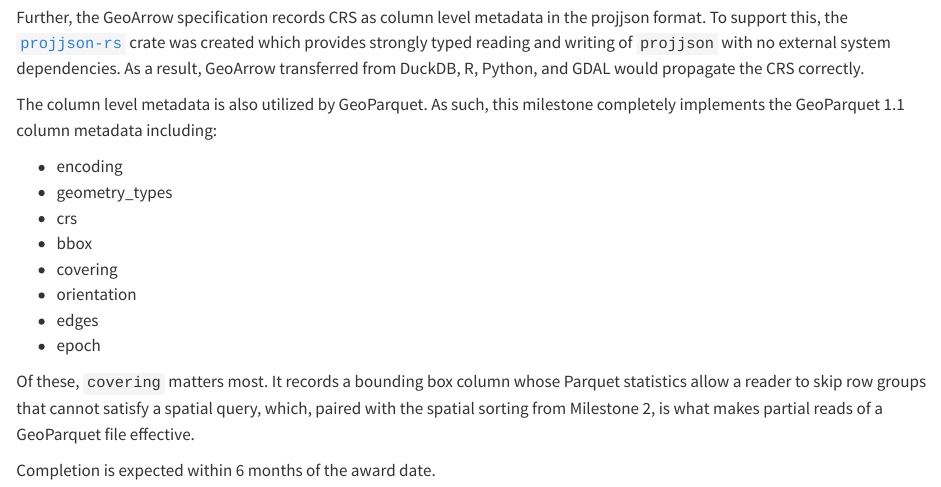
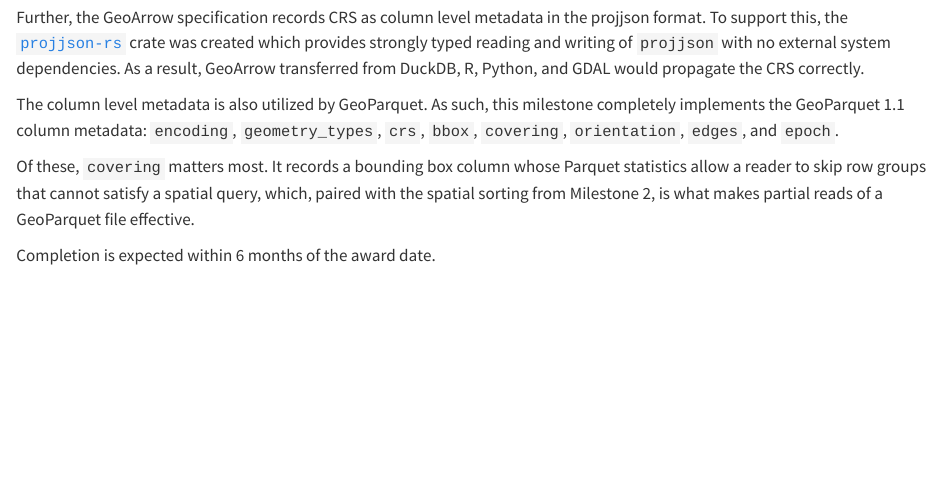
Before and after one commit to JosiahParry/isc-proposal-2026, a Quarto document (proposal/04-timeline.qmd): the page in a window 1100 px wide, from 2000 px down. Rendered offline with R 4.5, knitr and Pandoc in place of Quarto, with nearby package versions.

Commit message:
condense list'

```diff
--- a/proposal/04-timeline.qmd
+++ b/proposal/04-timeline.qmd
@@ -107,16 +107,7 @@ This milestone would ensure that no external system dependencies would be needed
 Further, the GeoArrow specification records CRS as column level metadata in the projjson format.
 To support this, the [`projjson-rs`](https://github.com/JosiahParry/projjson-rs/tree/main) crate was created which provides strongly typed reading and writing of `projjson` with no external system dependencies. As a result, GeoArrow transferred from DuckDB, R, Python, and GDAL would propagate the CRS correctly.
 
-The column level metadata is also utilized by GeoParquet. As such, this milestone completely implements the GeoParquet 1.1 column metadata including:
-
-- encoding
-- geometry_types
-- crs
-- bbox
-- covering
-- orientation
-- edges
-- epoch
+The column level metadata is also utilized by GeoParquet. As such, this milestone completely implements the GeoParquet 1.1 column metadata: `encoding`, `geometry_types`, `crs`, `bbox`, `covering`, `orientation`, `edges`, and `epoch`.
 
 Of these, `covering` matters most. It records a bounding box column whose Parquet statistics allow a reader to skip row groups that cannot satisfy a spatial query, which, paired with the spatial sorting from Milestone 2, is what makes partial reads of a GeoParquet file effective.
 
```
